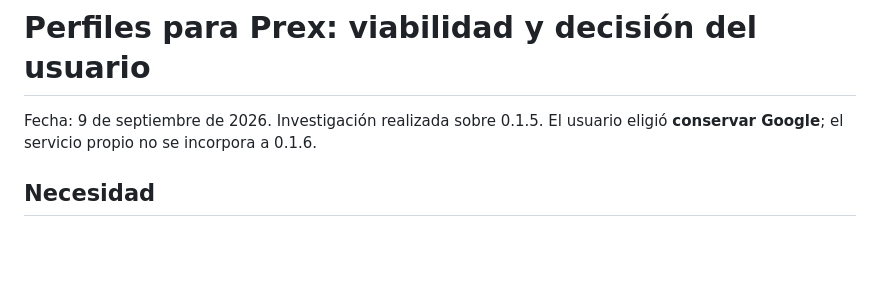
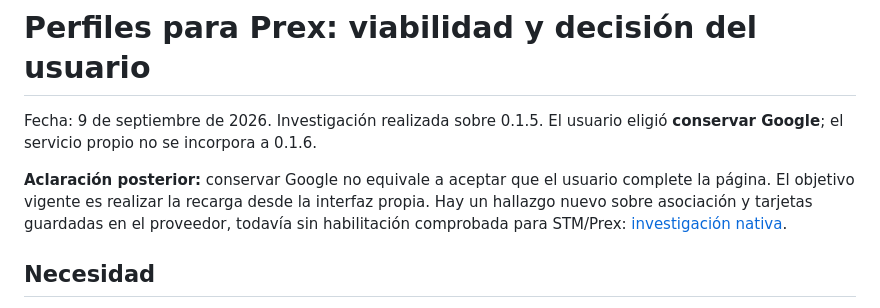
Before and after one commit to jmestrallet/boletera-android, a Markdown page: docs/PERFILES-PREX.md, the part around the change. Drawn GitHub-style; blank space fills up the shorter version.

```diff
--- a/docs/PERFILES-PREX.md
+++ b/docs/PERFILES-PREX.md
@@ -1,6 +1,8 @@
 # Perfiles para Prex: viabilidad y decisión del usuario
 
 Fecha: 9 de septiembre de 2026. Investigación realizada sobre 0.1.5. El usuario eligió **conservar Google**; el servicio propio no se incorpora a 0.1.6.
+
+**Aclaración posterior:** conservar Google no equivale a aceptar que el usuario complete la página. El objetivo vigente es realizar la recarga desde la interfaz propia. Hay un hallazgo nuevo sobre asociación y tarjetas guardadas en el proveedor, todavía sin habilitación comprobada para STM/Prex: [investigación nativa](INTEGRACION-NATIVA-PAGO.md).
 
 ## Necesidad
 
```
Also changed, not shown: README.md (+2 -0 lines), docs/INTEGRACION-NATIVA-PAGO.md (added, +53 -0 lines).
